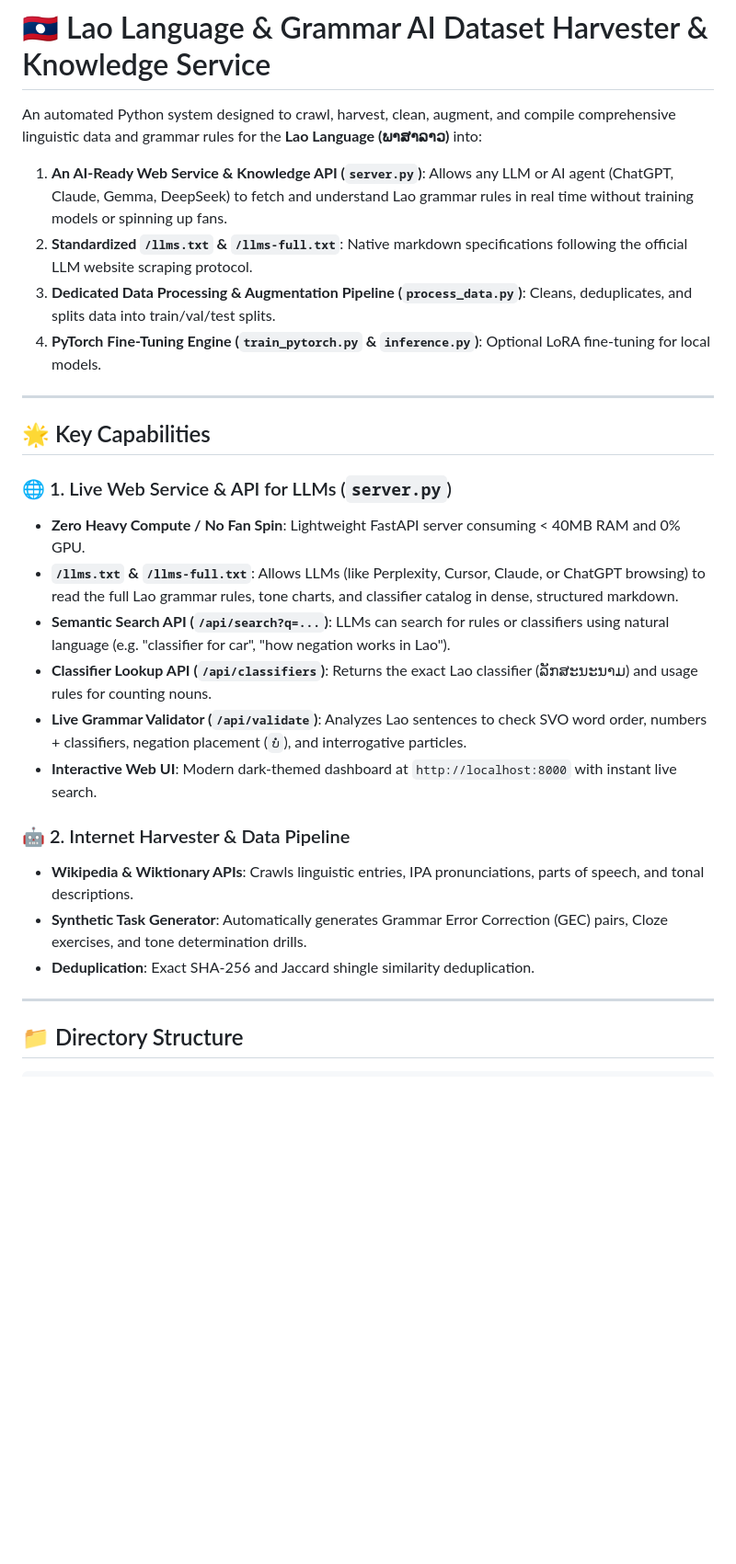
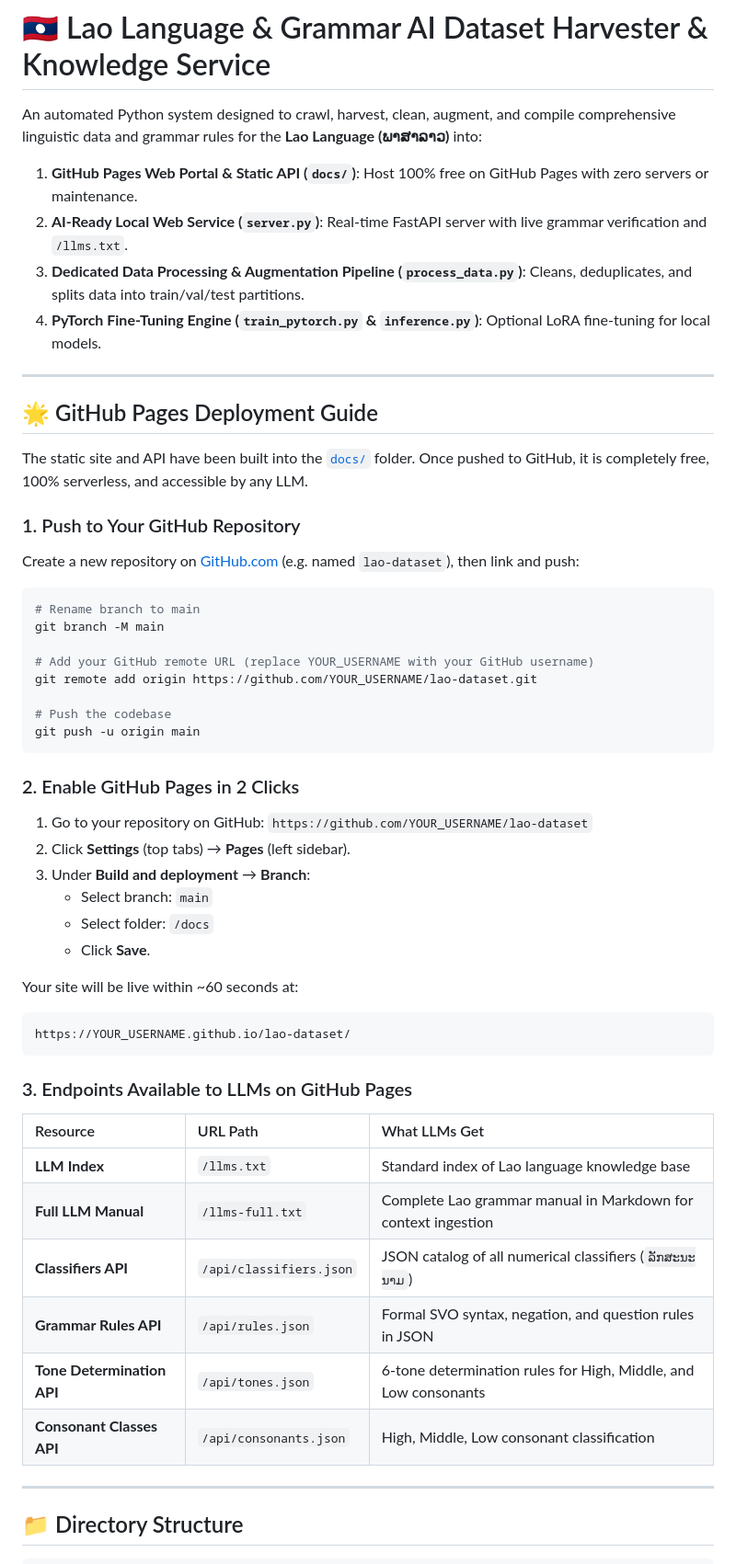
Before and after one commit to idea90/lao-dataset, a Markdown page: README.md, the part around one of its changes. Shown at 92% size. GitHub-like rendering; blank space fills up the shorter version.

````diff
--- a/README.md
+++ b/README.md
@@ -1,27 +1,55 @@
 # 🇱🇦 Lao Language & Grammar AI Dataset Harvester & Knowledge Service
 
 An automated Python system designed to crawl, harvest, clean, augment, and compile comprehensive linguistic data and grammar rules for the **Lao Language (ພາສາລາວ)** into:
-1. **An AI-Ready Web Service & Knowledge API (`server.py`)**: Allows any LLM or AI agent (ChatGPT, Claude, Gemma, DeepSeek) to fetch and understand Lao grammar rules in real time without training models or spinning up fans.
-2. **Standardized `/llms.txt` & `/llms-full.txt`**: Native markdown specifications following the official LLM website scraping protocol.
-3. **Dedicated Data Processing & Augmentation Pipeline (`process_data.py`)**: Cleans, deduplicates, and splits data into train/val/test splits.
+1. **GitHub Pages Web Portal & Static API (`docs/`)**: Host 100% free on GitHub Pages with zero servers or maintenance.
+2. **AI-Ready Local Web Service (`server.py`)**: Real-time FastAPI server with live grammar verification and `/llms.txt`.
+3. **Dedicated Data Processing & Augmentation Pipeline (`process_data.py`)**: Cleans, deduplicates, and splits data into train/val/test partitions.
 4. **PyTorch Fine-Tuning Engine (`train_pytorch.py` & `inference.py`)**: Optional LoRA fine-tuning for local models.
 
 ---
 
-## 🌟 Key Capabilities
+## 🌟 GitHub Pages Deployment Guide
 
-### 🌐 1. Live Web Service & API for LLMs (`server.py`)
-- **Zero Heavy Compute / No Fan Spin**: Lightweight FastAPI server consuming < 40MB RAM and 0% GPU.
-- **`/llms.txt` & `/llms-full.txt`**: Allows LLMs (like Perplexity, Cursor, Claude, or ChatGPT browsing) to read the full Lao grammar rules, tone charts, and classifier catalog in dense, structured markdown.
-- **Semantic Search API (`/api/search?q=...`)**: LLMs can search for rules or classifiers using natural language (e.g. "classifier for car", "how negation works in Lao").
-- **Classifier Lookup API (`/api/classifiers`)**: Returns the exact Lao classifier (ລັກສະນະນາມ) and usage rules for counting nouns.
-- **Live Grammar Validator (`/api/validate`)**: Analyzes Lao sentences to check SVO word order, numbers + classifiers, negation placement (`ບໍ່`), and interrogative particles.
-- **Interactive Web UI**: Modern dark-themed dashboard at `http://localhost:8000` with instant live search.
+The static site and API have been built into the [`docs/`](file:///C:/Users/advice/Downloads/CODE/lao-dataset/docs) folder. Once pushed to GitHub, it is completely free, 100% serverless, and accessible by any LLM.
 
-### 🤖 2. Internet Harvester & Data Pipeline
-- **Wikipedia & Wiktionary APIs**: Crawls linguistic entries, IPA pronunciations, parts of speech, and tonal descriptions.
-- **Synthetic Task Generator**: Automatically generates Grammar Error Correction (GEC) pairs, Cloze exercises, and tone determination drills.
-- **Deduplication**: Exact SHA-256 and Jaccard shingle similarity deduplication.
+### 1. Push to Your GitHub Repository
+
+Create a new repository on [GitHub.com](https://github.com/new) (e.g. named `lao-dataset`), then link and push:
+
+```bash
+# Rename branch to main
+git branch -M main
+
+# Add your GitHub remote URL (replace YOUR_USERNAME with your GitHub username)
+git remote add origin https://github.com/YOUR_USERNAME/lao-dataset.git
+
+# Push the codebase
+git push -u origin main
+```
+
+### 2. Enable GitHub Pages in 2 Clicks
+1. Go to your repository on GitHub: `https://github.com/YOUR_USERNAME/lao-dataset`
+2. Click **Settings** (top tabs) &rarr; **Pages** (left sidebar).
+3. Under **Build and deployment** &rarr; **Branch**:
+   - Select branch: `main`
+   - Select folder: `/docs`
+   - Click **Save**.
+
+Your site will be live within ~60 seconds at:
+```
+https://YOUR_USERNAME.github.io/lao-dataset/
+```
+
+### 3. Endpoints Available to LLMs on GitHub Pages
+
+| Resource | URL Path | What LLMs Get |
+| :--- | :--- | :--- |
+| **LLM Index** | `/llms.txt` | Standard index of Lao language knowledge base |
+| **Full LLM Manual** | `/llms-full.txt` | Complete Lao grammar manual in Markdown for context ingestion |
+| **Classifiers API** | `/api/classifiers.json` | JSON catalog of all numerical classifiers (`ລັກສະນະນາມ`) |
+| **Grammar Rules API** | `/api/rules.json` | Formal SVO syntax, negation, and question rules in JSON |
+| **Tone Determination API** | `/api/tones.json` | 6-tone determination rules for High, Middle, and Low consonants |
+| **Consonant Classes API** | `/api/consonants.json` | High, Middle, Low consonant classification |
 
 ---
 
````
Also changed, not shown: other parts of README.md (+20 -100 lines).
